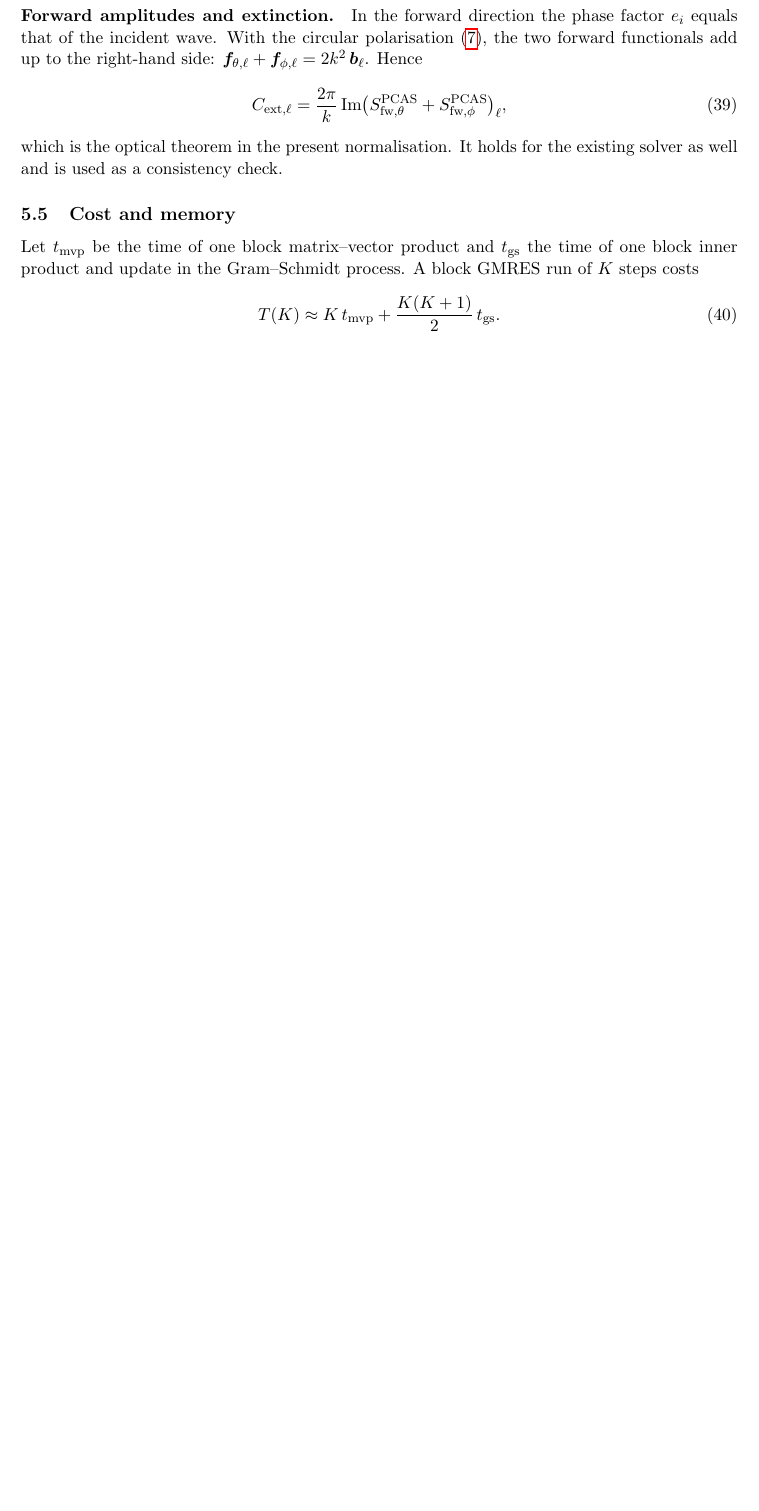
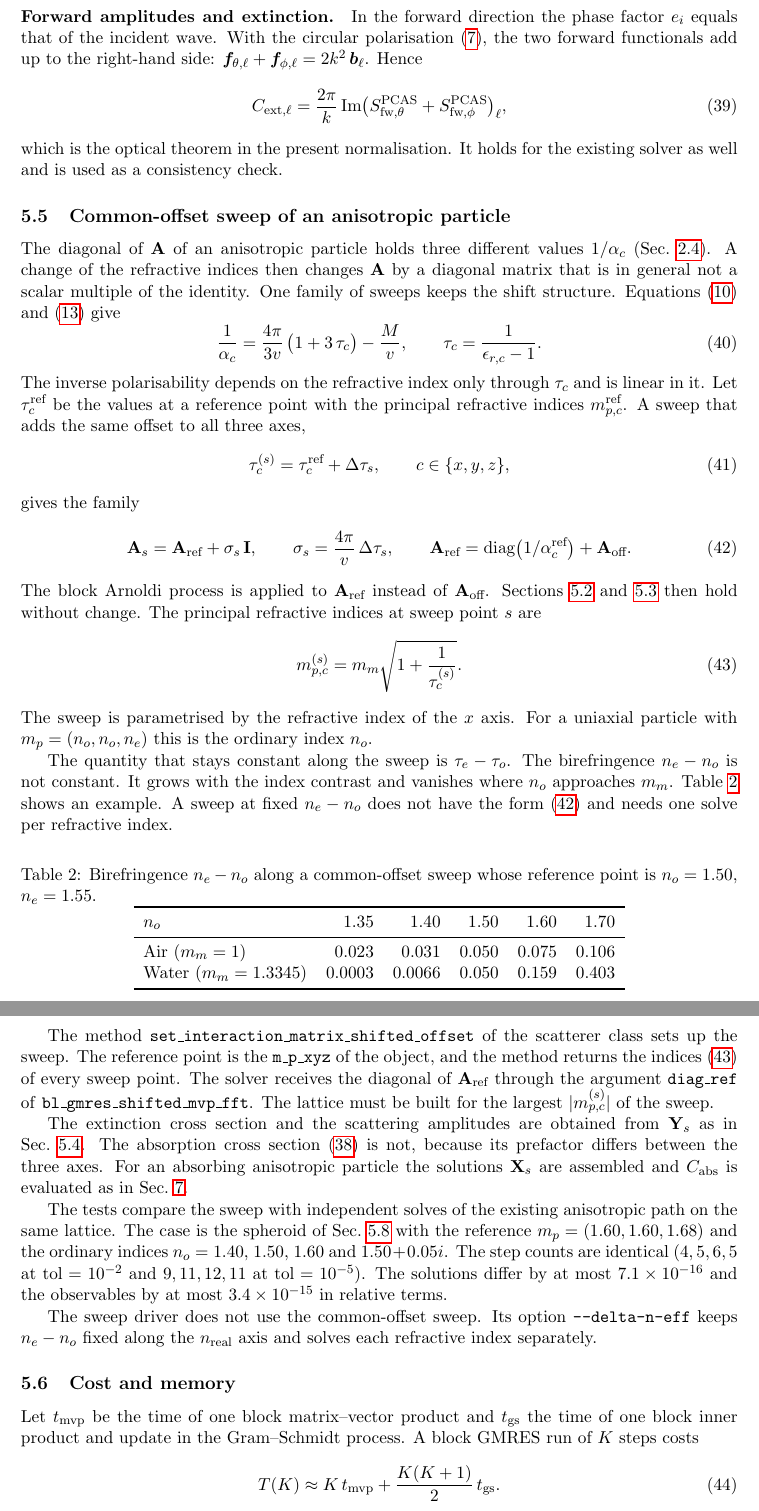
Before and after one commit to NobuhiroMoteki/block-DDA_Py, a LaTeX document (docs/theory_note.tex): part of page 12 of 24 before the commit and two parts of pages 12 and 13 of 25 after it, the two joined at a grey line, cut so that both start at the same text, the shorter picture padded with empty space. Compiled offline with pdfLaTeX.

Commit message:
docs: common-offset sweep of an anisotropic particle
Add Sec. 5.5 to the theory note with the derivation, the variation of the
birefringence along the sweep and the verification. Note the API in the
README.

Co-Authored-By: Claude Fable 5.2 <noreply@anthropic.com>

```diff
--- a/docs/theory_note.tex
+++ b/docs/theory_note.tex
@@ -982,6 +982,117 @@ It holds for the existing solver as well and is used as a consistency
 check.
 
 %----------------------------------------------------------------------
+\subsection{Common-offset sweep of an anisotropic particle}
+\label{sec:shift-offset}
+%----------------------------------------------------------------------
+
+The diagonal of $\mathbf{A}$ of an anisotropic particle holds three
+different values $1/\alpha_c$ (Sec.~\ref{sec:polarisability}).
+A change of the refractive indices then changes $\mathbf{A}$ by a
+diagonal matrix that is in general not a scalar multiple of the
+identity.
+One family of sweeps keeps the shift structure.
+Equations~\eqref{eq:cm-polarisability} and \eqref{eq:rr-polarisability}
+give
+\begin{equation}
+  \frac{1}{\alpha_c}
+    = \frac{4\pi}{3v}\,\bigl(1 + 3\,\tau_c\bigr) - \frac{M}{v},
+  \qquad
+  \tau_c = \frac{1}{\epsilon_{r,c} - 1} .
+  \label{eq:inv-alpha-tau}
+\end{equation}
+The inverse polarisability depends on the refractive index only
+through $\tau_c$ and is linear in it.
+Let $\tau_c^{\text{ref}}$ be the values at a reference point with the
+principal refractive indices $m_{p,c}^{\text{ref}}$.
+A sweep that adds the same offset to all three axes,
+\begin{equation}
+  \tau_c^{(s)} = \tau_c^{\text{ref}} + \Delta\tau_s ,
+  \qquad c \in \{x, y, z\},
+  \label{eq:common-offset}
+\end{equation}
+gives the family
+\begin{equation}
+  \mathbf{A}_s = \mathbf{A}_{\text{ref}} + \sigma_s\,\mathbf{I},
+  \qquad
+  \sigma_s = \frac{4\pi}{v}\,\Delta\tau_s,
+  \qquad
+  \mathbf{A}_{\text{ref}}
+    = \operatorname{diag}\bigl(1/\alpha_c^{\text{ref}}\bigr)
+      + \mathbf{A}_{\text{off}} .
+  \label{eq:offset-family}
+\end{equation}
+The block Arnoldi process is applied to $\mathbf{A}_{\text{ref}}$
+instead of $\mathbf{A}_{\text{off}}$.
+Sections~\ref{sec:shift-arnoldi} and~\ref{sec:shift-iterate} then hold
+without change.
+The principal refractive indices at sweep point $s$ are
+\begin{equation}
+  m_{p,c}^{(s)} = m_m \sqrt{1 + \frac{1}{\tau_c^{(s)}}} .
+  \label{eq:offset-indices}
+\end{equation}
+The sweep is parametrised by the refractive index of the $x$ axis.
+For a uniaxial particle with $m_p = (n_o, n_o, n_e)$ this is the
+ordinary index $n_o$.
+
+The quantity that stays constant along the sweep is
+$\tau_e - \tau_o$.
+The birefringence $n_e - n_o$ is not constant.
+It grows with the index contrast and vanishes where $n_o$ approaches
+$m_m$.
+Table~\ref{tab:offset-birefringence} shows an example.
+A sweep at fixed $n_e - n_o$ does not have the form
+\eqref{eq:offset-family} and needs one solve per refractive index.
+
+\begin{table}[htbp]
+  \centering
+  \caption{Birefringence $n_e - n_o$ along a common-offset sweep whose
+           reference point is $n_o = 1.50$, $n_e = 1.55$.}
+  \label{tab:offset-birefringence}
+  \begin{tabular}{lrrrrr}
+    \toprule
+    $n_o$ & 1.35 & 1.40 & 1.50 & 1.60 & 1.70 \\
+    \midrule
+    Air ($m_m = 1$)        & 0.023  & 0.031  & 0.050 & 0.075 & 0.106 \\
+    Water ($m_m = 1.3345$) & 0.0003 & 0.0066 & 0.050 & 0.159 & 0.403 \\
+    \bottomrule
+  \end{tabular}
+\end{table}
+
+The method \texttt{set\_interaction\_matrix\_shifted\_offset} of the
+scatterer class sets up the sweep.
+The reference point is the \texttt{m\_p\_xyz} of the object, and the
+method returns the indices \eqref{eq:offset-indices} of every sweep
+point.
+The solver receives the diagonal of $\mathbf{A}_{\text{ref}}$ through
+the argument \texttt{diag\_ref} of
+\texttt{bl\_gmres\_\allowbreak shifted\_\allowbreak mvp\_fft}.
+The lattice must be built for the largest $|m_{p,c}^{(s)}|$ of the
+sweep.
+
+The extinction cross section and the scattering amplitudes are
+obtained from $\mathbf{Y}_s$ as in Sec.~\ref{sec:shift-observables}.
+The absorption cross section \eqref{eq:C-abs-shifted} is not, because
+its prefactor differs between the three axes.
+For an absorbing anisotropic particle the solutions $\mathbf{X}_s$ are
+assembled and $C_{\text{abs}}$ is evaluated as in
+Sec.~\ref{sec:observables}.
+
+The tests compare the sweep with independent solves of the existing
+anisotropic path on the same lattice.
+The case is the spheroid of Sec.~\ref{sec:shift-verification} with the
+reference $m_p = (1.60, 1.60, 1.68)$ and the ordinary indices
+$n_o = 1.40$, $1.50$, $1.60$ and $1.50 + 0.05i$.
+The step counts are identical ($4, 5, 6, 5$ at $\text{tol} = 10^{-2}$
+and $9, 11, 12, 11$ at $\text{tol} = 10^{-5}$).
+The solutions differ by at most \num{7.1e-16} and the observables by at
+most \num{3.4e-15} in relative terms.
+
+The sweep driver does not use the common-offset sweep.
+Its option \texttt{--delta-n-eff} keeps $n_e - n_o$ fixed along the
+$n_{\mathrm{real}}$ axis and solves each refractive index separately.
+
+%----------------------------------------------------------------------
 \subsection{Cost and memory}
 \label{sec:shift-cost}
 %----------------------------------------------------------------------
```
Also changed, not shown: README.md, docs/theory_note.pdf.
